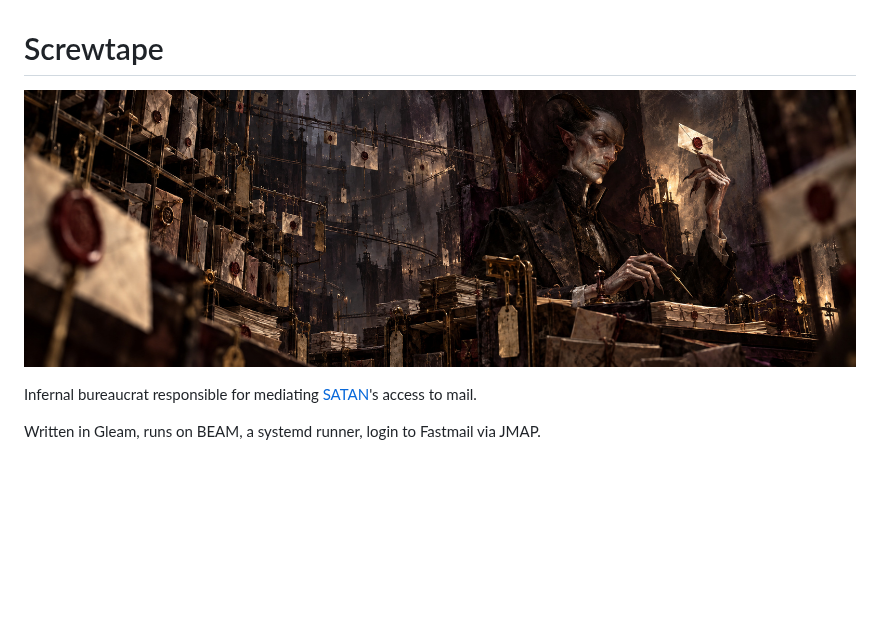
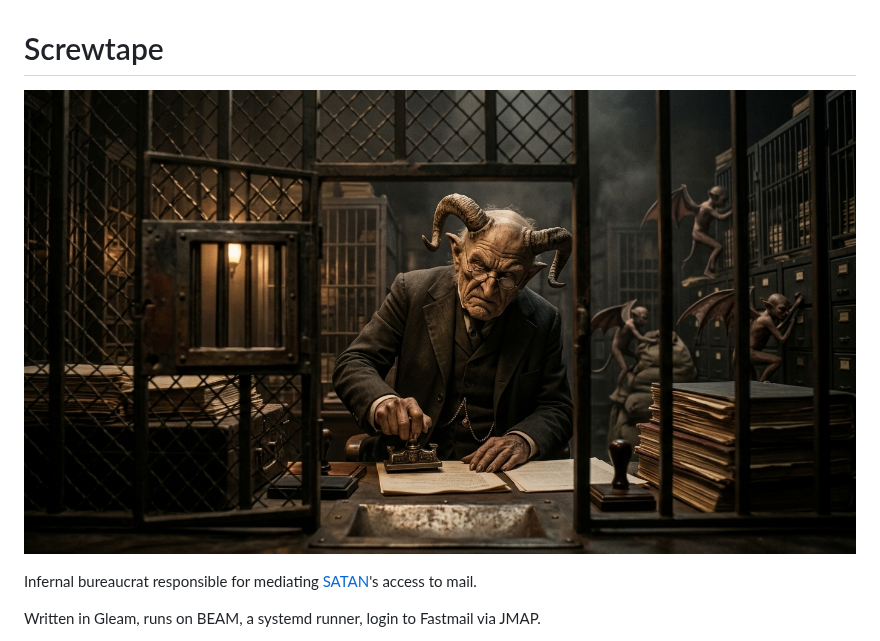
Before and after one commit to davidlee/screwtape, a Markdown page: README.md, the part around the change. Rendered like a GitHub page; pictures changed too: screwtape3.jpg (added); blank space fills up the shorter version.

Commit message:
Roll for bureaucracy

```diff
--- a/README.md
+++ b/README.md
@@ -1,6 +1,7 @@
 # Screwtape
 
-![img](./screwtape.jpg)
+![img](./screwtape3.jpg)
+
 
 Infernal bureaucrat responsible for mediating [SATAN](https://github.com/davidlee/satan)'s access to mail.
 
```
Also changed, not shown: screwtape2.jpg (added), 11 other files.
